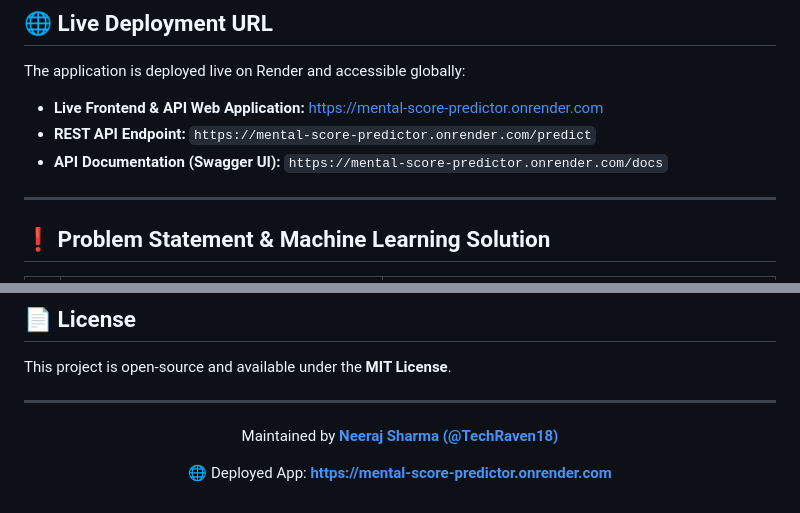
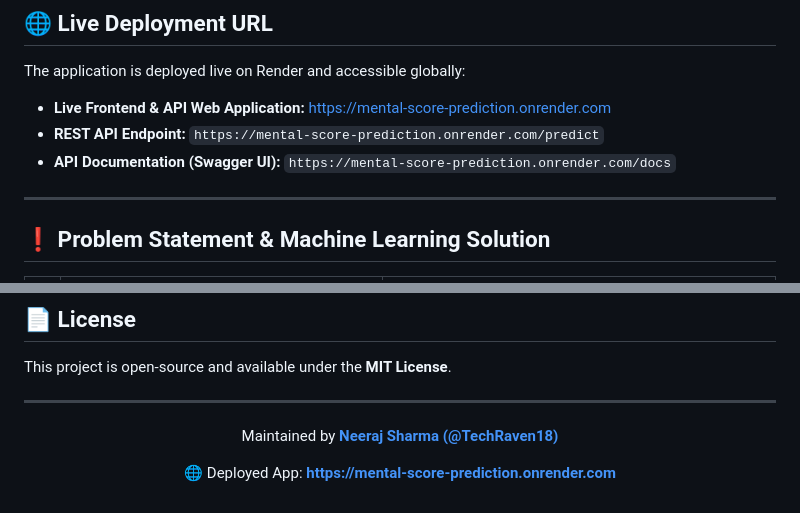
Before and after one commit to TechRaven18/Mental-Score-Prediction, a Markdown page: README.md, 2 parts joined by grey strips. GitHub-like rendering.

Commit message:
slight push

```diff
--- a/README.md
+++ b/README.md
@@ -33,9 +33,9 @@ By training Scikit-Learn Random Forest Regression models on multi-dimensional em
 
 The application is deployed live on Render and accessible globally:
 
-* **Live Frontend & API Web Application:** [https://mental-score-predictor.onrender.com](https://mental-score-predictor.onrender.com)
-* **REST API Endpoint:** `https://mental-score-predictor.onrender.com/predict`
-* **API Documentation (Swagger UI):** `https://mental-score-predictor.onrender.com/docs`
+* **Live Frontend & API Web Application:** [https://mental-score-prediction.onrender.com](https://mental-score-predictor.onrender.com)
+* **REST API Endpoint:** `https://mental-score-prediction.onrender.com/predict`
+* **API Documentation (Swagger UI):** `https://mental-score-prediction.onrender.com/docs`
 
 ---
 
@@ -239,5 +239,5 @@ This project is open-source and available under the **MIT License**.
 
 <div align="center">
   <p>Maintained by <a href="https://github.com/TechRaven18"><strong>Neeraj Sharma (@TechRaven18)</strong></a></p>
-  <p>🌐 Deployed App: <a href="https://mental-score-predictor.onrender.com"><strong>https://mental-score-predictor.onrender.com</strong></a></p>
+  <p>🌐 Deployed App: <a href="https://mental-score-prediction.onrender.com"><strong>https://mental-score-prediction.onrender.com</strong></a></p>
 </div>
```
Also changed, not shown: other parts of README.md (+2 -2 lines).
